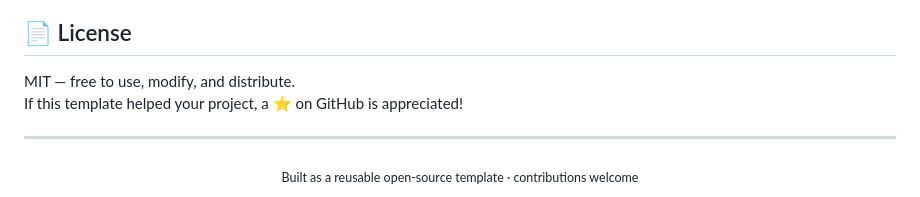
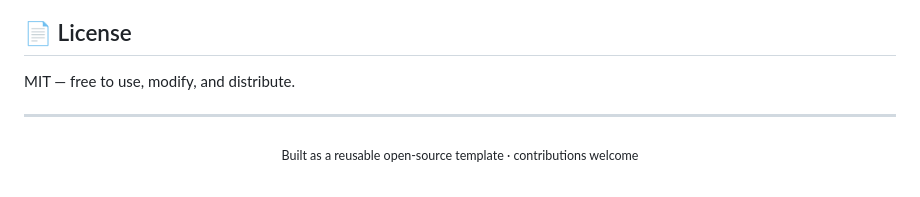
Before and after one commit to Akalanka0/Smart-Crop-Disease-Detector, a Markdown page: README.md, the part around the change. GitHub-like rendering.

```diff
--- a/README.md
+++ b/README.md
@@ -249,7 +249,6 @@ Trained on 10-class PlantVillage tomato subset · 224×224 · 30 epochs
 ## 📄 License
 
 MIT — free to use, modify, and distribute.
-If this template helped your project, a ⭐ on GitHub is appreciated!
 
 ---
 
```
